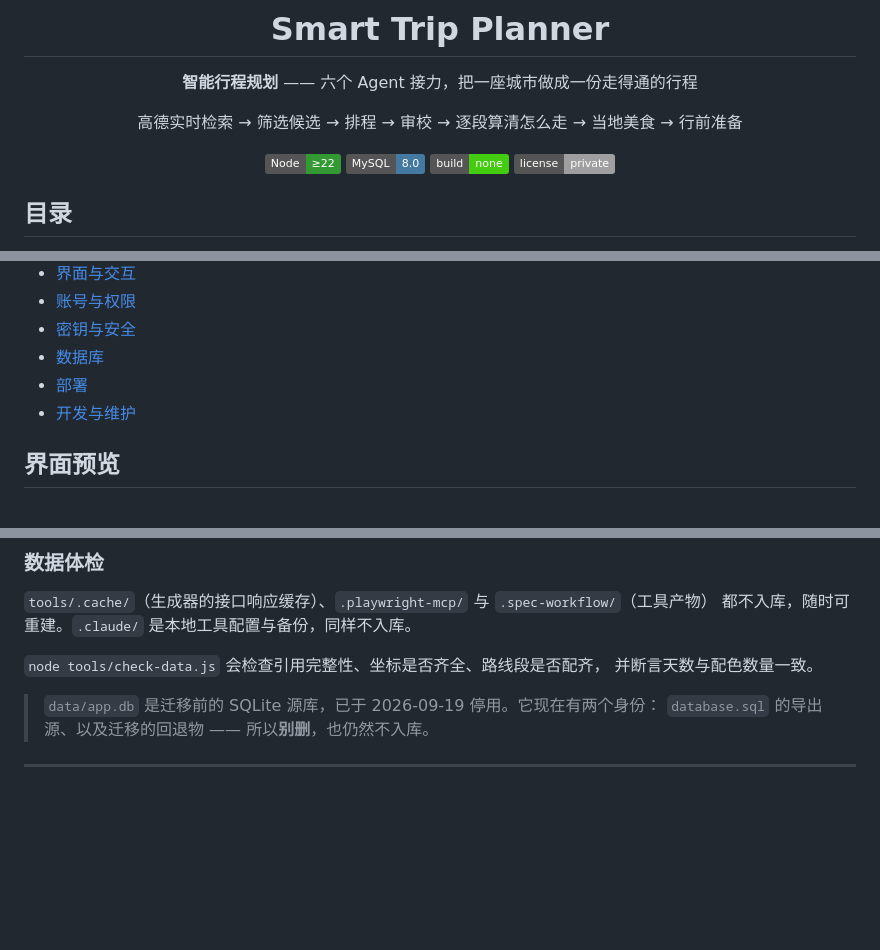
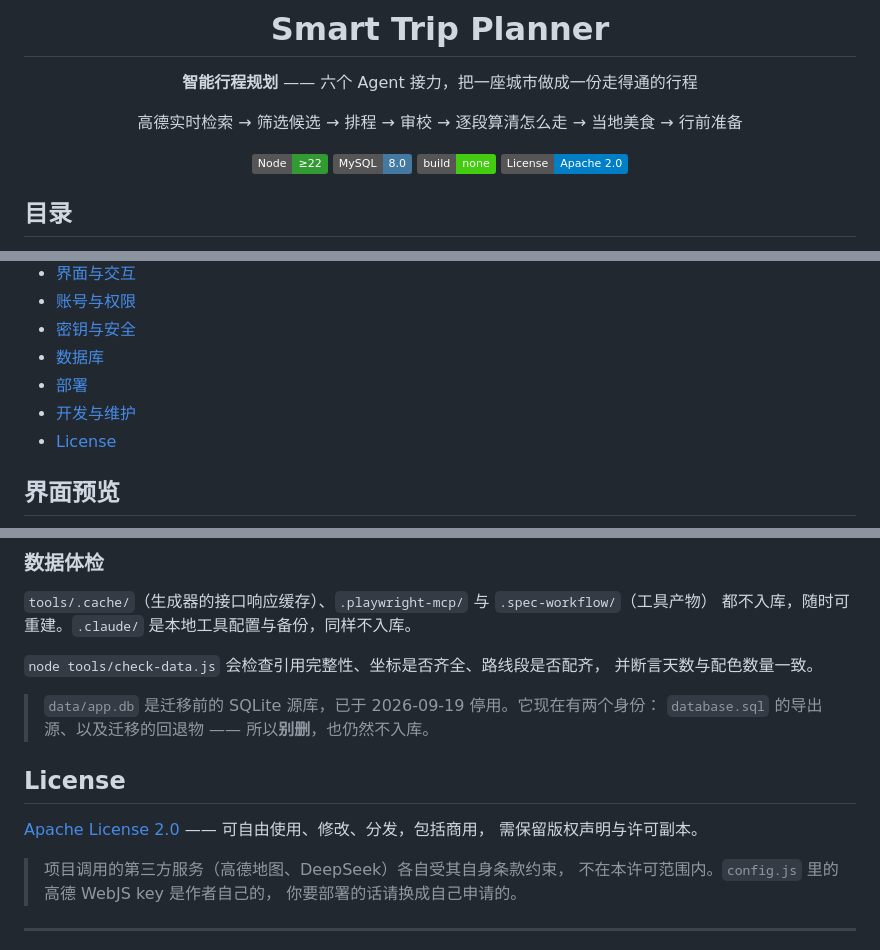
Before and after one commit to Seed123-psy/smart-trip-planner, a Markdown page: README.md, 3 parts joined by grey strips. Drawn GitHub-style; badges without logos; blank space fills up the shorter version.

Commit message:
docs: README 补充 License 章节
仓库加了 Apache 2.0 的 LICENSE 文件，README 里却没有对应说明，
顶部徽章还写着 license-private。

- 徽章改成 Apache 2.0
- 末尾加 License 章节：可商用，需保留版权声明与许可副本
- 顺带点明两件容易被误解的事：项目调用的高德 / DeepSeek 受各自条款约束、
  不在本许可内；config.js 里那把 WebJS key 是作者的，别人部署要换成自己的
- 目录里补上对应条目

```diff
--- a/README.md
+++ b/README.md
@@ -9,7 +9,7 @@
 ![Node](https://img.shields.io/badge/Node-%E2%89%A522-339933?logo=nodedotjs&logoColor=white)
 ![MySQL](https://img.shields.io/badge/MySQL-8.0-4479A1?logo=mysql&logoColor=white)
 ![Build](https://img.shields.io/badge/build-none-brightgreen)
-![License](https://img.shields.io/badge/license-private-lightgrey)
+![License](https://img.shields.io/badge/License-Apache%202.0-blue)
 
 </div>
 
@@ -26,6 +26,7 @@
 - [数据库](#数据库)
 - [部署](#部署)
 - [开发与维护](#开发与维护)
+- [License](#license)
 
 ## 界面预览
 
@@ -785,6 +786,15 @@ curl "https://你的域名/api/amap?p=/v3/weather/weatherInfo&city=420100&extens
 > `data/app.db` 是迁移前的 SQLite 源库，已于 2026-09-19 停用。它现在有两个身份：
 > `database.sql` 的导出源、以及迁移的回退物 —— 所以**别删**，也仍然不入库。
 
+## License
+
+[Apache License 2.0](LICENSE) —— 可自由使用、修改、分发，包括商用，
+需保留版权声明与许可副本。
+
+> 项目调用的第三方服务（高德地图、DeepSeek）各自受其自身条款约束，
+> 不在本许可范围内。`config.js` 里的高德 WebJS key 是作者自己的，
+> 你要部署的话请换成自己申请的。
+
 ---
 
 <div align="center">
```
